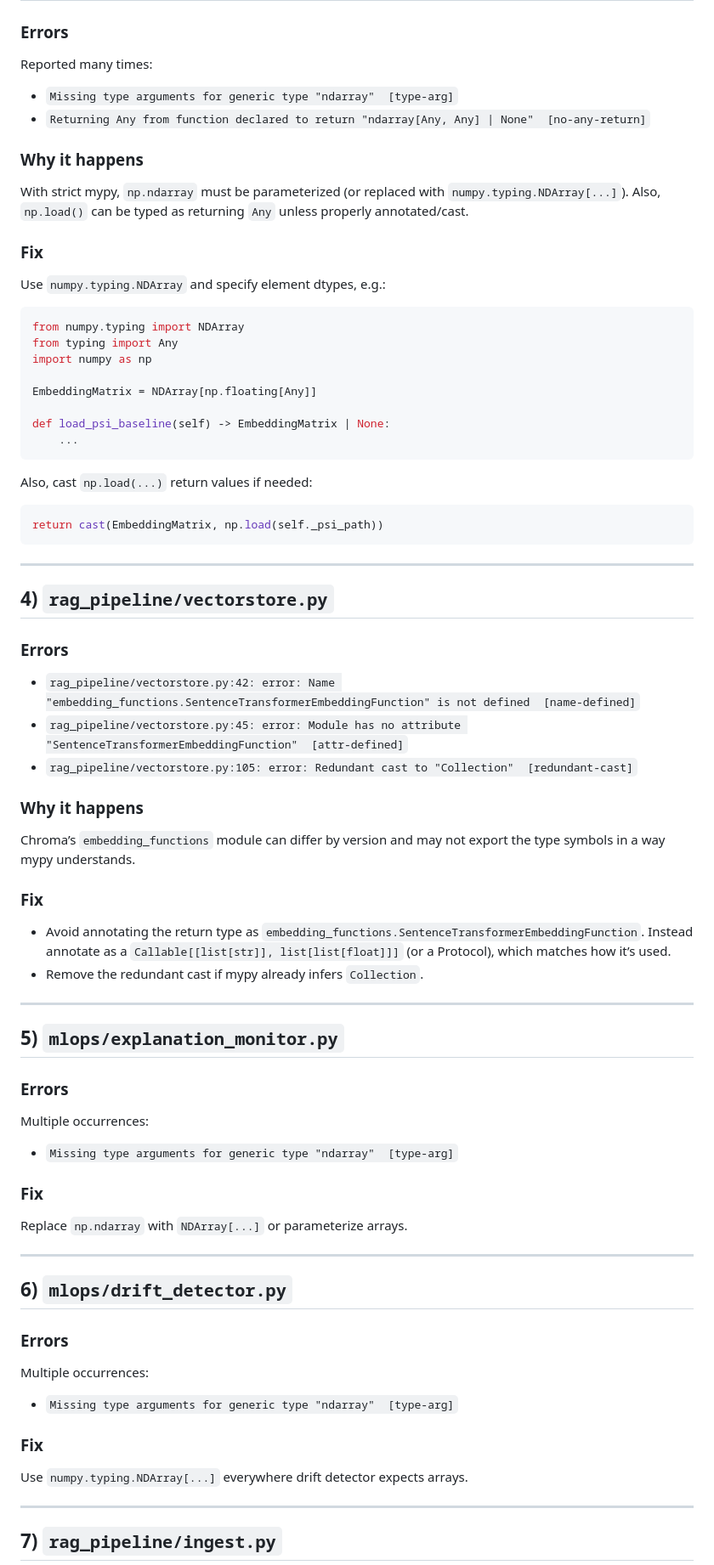
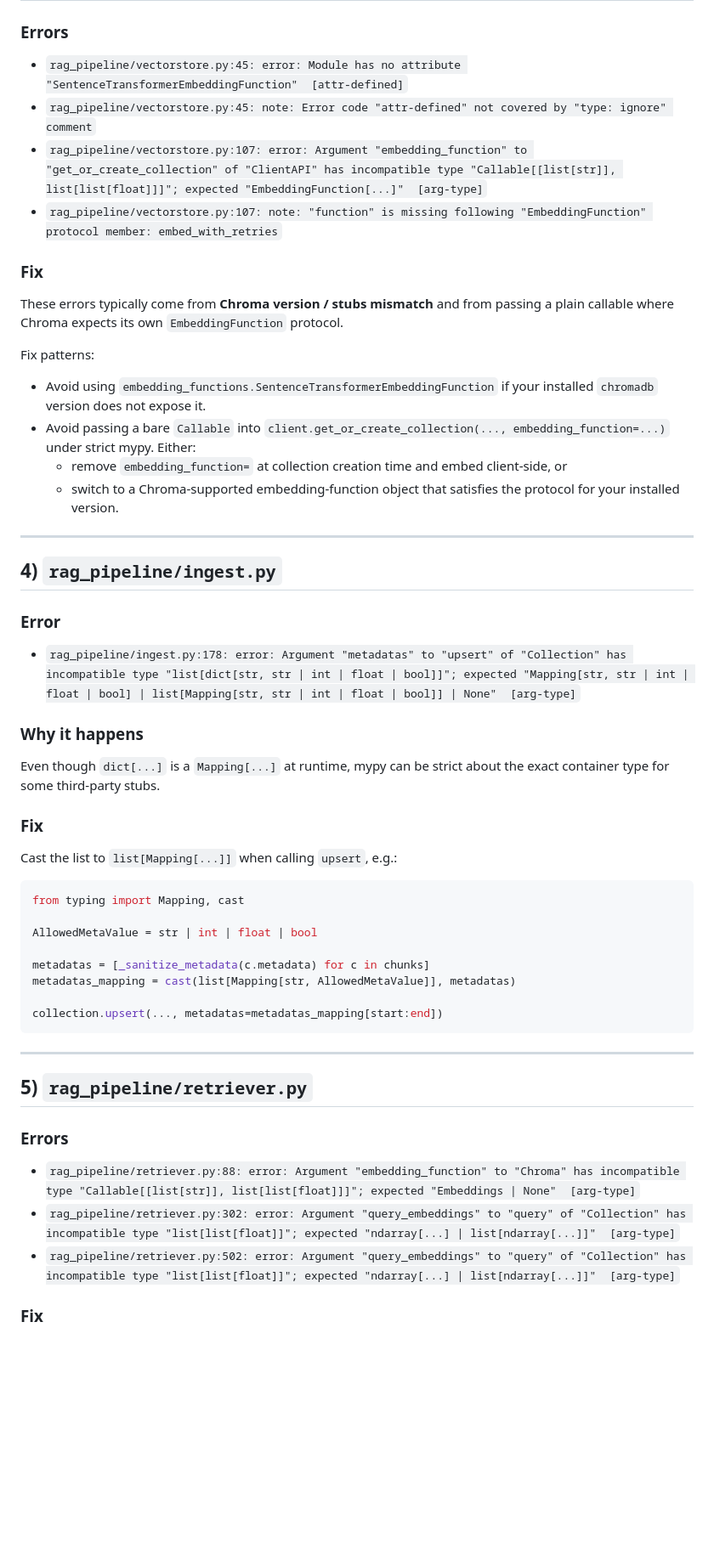
Before and after one commit to rishsoraganvi/ML_Ops-RAG-Based-Clinical-Decision-Support, a Markdown page: docs/mypy-strict-errors.md, the part around one of its changes. Shown at 85% size. Drawn GitHub-style; blank space fills up the shorter version.

Commit message:
docs: update mypy strict error log for latest failing job

````diff
--- a/docs/mypy-strict-errors.md
+++ b/docs/mypy-strict-errors.md
@@ -69,72 +61,50 @@ if run_id is None:
 
 ### Errors
-Reported many times:
-- `Missing type arguments for generic type "ndarray"  [type-arg]`
-- `Returning Any from function declared to return "ndarray[Any, Any] | None"  [no-any-return]`
+- `rag_pipeline/vectorstore.py:45: error: Module has no attribute "SentenceTransformerEmbeddingFunction"  [attr-defined]`
+- `rag_pipeline/vectorstore.py:45: note: Error code "attr-defined" not covered by "type: ignore" comment`
+- `rag_pipeline/vectorstore.py:107: error: Argument "embedding_function" to "get_or_create_collection" of "ClientAPI" has incompatible type "Callable[[list[str]], list[list[float]]]"; expected "EmbeddingFunction[...]"  [arg-type]`
+- `rag_pipeline/vectorstore.py:107: note: "function" is missing following "EmbeddingFunction" protocol member: embed_with_retries`
+
+### Fix
+These errors typically come from **Chroma version / stubs mismatch** and from passing a plain callable where Chroma expects its own `EmbeddingFunction` protocol.
+
+Fix patterns:
+- Avoid using `embedding_functions.SentenceTransformerEmbeddingFunction` if your installed `chromadb` version does not expose it.
+- Avoid passing a bare `Callable` into `client.get_or_create_collection(..., embedding_function=...)` under strict mypy. Either:
+  - remove `embedding_function=` at collection creation time and embed client-side, or
+  - switch to a Chroma-supported embedding-function object that satisfies the protocol for your installed version.
+
+---
+
+## 4) `rag_pipeline/ingest.py`
+
+### Error
+- `rag_pipeline/ingest.py:178: error: Argument "metadatas" to "upsert" of "Collection" has incompatible type "list[dict[str, str | int | float | bool]]"; expected "Mapping[str, str | int | float | bool] | list[Mapping[str, str | int | float | bool]] | None"  [arg-type]`
 
 ### Why it happens
-With strict mypy, `np.ndarray` must be parameterized (or replaced with `numpy.typing.NDArray[...]`). Also, `np.load()` can be typed as returning `Any` unless properly annotated/cast.
+Even though `dict[...]` is a `Mapping[...]` at runtime, mypy can be strict about the exact container type for some third-party stubs.
 
 ### Fix
-Use `numpy.typing.NDArray` and specify element dtypes, e.g.:
+Cast the list to `list[Mapping[...]]` when calling `upsert`, e.g.:
 
 ```python
-from numpy.typing import NDArray
-from typing import Any
-import numpy as np
+from typing import Mapping, cast
 
-EmbeddingMatrix = NDArray[np.floating[Any]]
+AllowedMetaValue = str | int | float | bool
 
-def load_psi_baseline(self) -> EmbeddingMatrix | None:
-    ...
-```
+metadatas = [_sanitize_metadata(c.metadata) for c in chunks]
+metadatas_mapping = cast(list[Mapping[str, AllowedMetaValue]], metadatas)
 
-Also, cast `np.load(...)` return values if needed:
-
-```python
-return cast(EmbeddingMatrix, np.load(self._psi_path))
+collection.upsert(..., metadatas=metadatas_mapping[start:end])
 ```
 
 ---
 
-## 4) `rag_pipeline/vectorstore.py`
+## 5) `rag_pipeline/retriever.py`
 
 ### Errors
-- `rag_pipeline/vectorstore.py:42: error: Name "embedding_functions.SentenceTransformerEmbeddingFunction" is not defined  [name-defined]`
-- `rag_pipeline/vectorstore.py:45: error: Module has no attribute "SentenceTransformerEmbeddingFunction"  [attr-defined]`
-- `rag_pipeline/vectorstore.py:105: error: Redundant cast to "Collection"  [redundant-cast]`
-
-### Why it happens
-Chroma’s `embedding_functions` module can differ by version and may not export the type symbols in a way mypy understands.
+- `rag_pipeline/retriever.py:88: error: Argument "embedding_function" to "Chroma" has incompatible type "Callable[[list[str]], list[list[float]]]"; expected "Embeddings | None"  [arg-type]`
+- `rag_pipeline/retriever.py:302: error: Argument "query_embeddings" to "query" of "Collection" has incompatible type "list[list[float]]"; expected "ndarray[...] | list[ndarray[...]]"  [arg-type]`
+- `rag_pipeline/retriever.py:502: error: Argument "query_embeddings" to "query" of "Collection" has incompatible type "list[list[float]]"; expected "ndarray[...] | list[ndarray[...]]"  [arg-type]`
 
 ### Fix
-- Avoid annotating the return type as `embedding_functions.SentenceTransformerEmbeddingFunction`.
-  Instead annotate as a `Callable[[list[str]], list[list[float]]]` (or a Protocol), which matches how it’s used.
-- Remove the redundant cast if mypy already infers `Collection`.
-
----
-
-## 5) `mlops/explanation_monitor.py`
-
-### Errors
-Multiple occurrences:
-- `Missing type arguments for generic type "ndarray"  [type-arg]`
-
-### Fix
-Replace `np.ndarray` with `NDArray[...]` or parameterize arrays.
-
----
-
-## 6) `mlops/drift_detector.py`
-
-### Errors
-Multiple occurrences:
-- `Missing type arguments for generic type "ndarray"  [type-arg]`
-
-### Fix
-Use `numpy.typing.NDArray[...]` everywhere drift detector expects arrays.
-
----
-
-## 7) `rag_pipeline/ingest.py`
-
````
Also changed, not shown: other parts of docs/mypy-strict-errors.md (+43 -158 lines).
